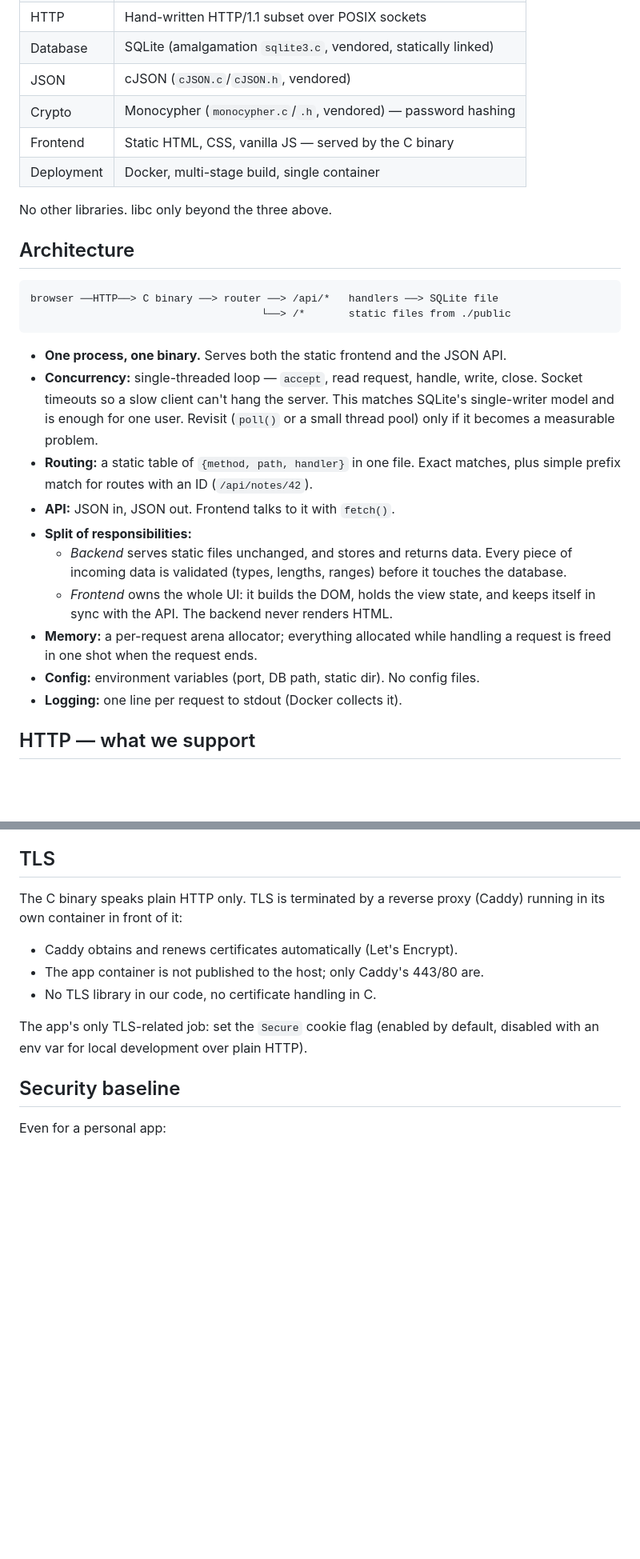
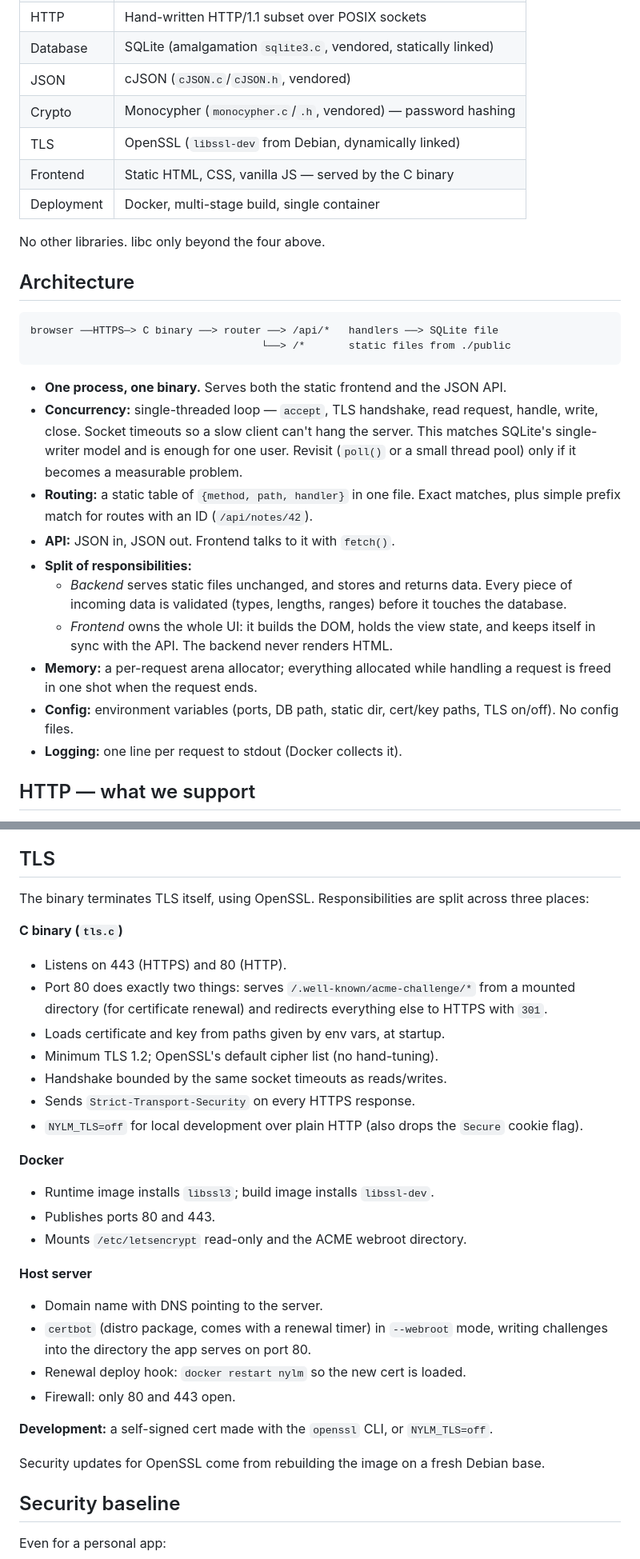
Before and after one commit to yorishori/nylm, a Markdown page: scope.md, 2 parts joined by grey strips. Shown at 80% size. GitHub-like rendering; blank space fills up the shorter version.

Commit message:
Terminate TLS in the binary with OpenSSL
Co-Authored-By: Claude Opus 5.5 <noreply@anthropic.com>
Claude-Session: https://claude.ai/code/session_0158fbux6Xfp7YBFMXZh1Jri

````diff
--- a/scope.md
+++ b/scope.md
@@ -26,21 +27,22 @@ document fixes the base they will be built on.
 | Database   | SQLite (amalgamation `sqlite3.c`, vendored, statically linked)|
 | JSON       | cJSON (`cJSON.c`/`cJSON.h`, vendored)                         |
 | Crypto     | Monocypher (`monocypher.c`/`.h`, vendored) — password hashing |
+| TLS        | OpenSSL (`libssl-dev` from Debian, dynamically linked)        |
 | Frontend   | Static HTML, CSS, vanilla JS — served by the C binary         |
 | Deployment | Docker, multi-stage build, single container                   |
 
-No other libraries. libc only beyond the three above.
+No other libraries. libc only beyond the four above.
 
 ## Architecture
 
 ```
-browser ──HTTP──> C binary ──> router ──> /api/*   handlers ──> SQLite file
+browser ──HTTPS─> C binary ──> router ──> /api/*   handlers ──> SQLite file
                                      └──> /*       static files from ./public
 ```
 
 - **One process, one binary.** Serves both the static frontend and the JSON API.
-- **Concurrency:** single-threaded loop — `accept`, read request, handle, write,
-  close. Socket timeouts so a slow client can't hang the server. This matches
+- **Concurrency:** single-threaded loop — `accept`, TLS handshake, read
+  request, handle, write, close. Socket timeouts so a slow client can't hang the server. This matches
   SQLite's single-writer model and is enough for one user. Revisit (`poll()` or
   a small thread pool) only if it becomes a measurable problem.
 - **Routing:** a static table of `{method, path, handler}` in one file. Exact
@@ -54,7 +56,8 @@ browser ──HTTP──> C binary ──> router ──> /api/*   handlers ─
     and keeps itself in sync with the API. The backend never renders HTML.
 - **Memory:** a per-request arena allocator; everything allocated while handling
   a request is freed in one shot when the request ends.
-- **Config:** environment variables (port, DB path, static dir). No config files.
+- **Config:** environment variables (ports, DB path, static dir, cert/key
+  paths, TLS on/off). No config files.
 - **Logging:** one line per request to stdout (Docker collects it).
 
 ## HTTP — what we support
@@ -122,15 +125,38 @@ short-lived, single-use privileged tokens for that action only.
 
 ## TLS
 
-The C binary speaks plain HTTP only. TLS is terminated by a reverse proxy
-(Caddy) running in its own container in front of it:
+The binary terminates TLS itself, using OpenSSL. Responsibilities are split
+across three places:
 
-- Caddy obtains and renews certificates automatically (Let's Encrypt).
-- The app container is not published to the host; only Caddy's 443/80 are.
-- No TLS library in our code, no certificate handling in C.
+**C binary (`tls.c`)**
+- Listens on 443 (HTTPS) and 80 (HTTP).
+- Port 80 does exactly two things: serves `/.well-known/acme-challenge/*`
+  from a mounted directory (for certificate renewal) and redirects
+  everything else to HTTPS with `301`.
+- Loads certificate and key from paths given by env vars, at startup.
+- Minimum TLS 1.2; OpenSSL's default cipher list (no hand-tuning).
+- Handshake bounded by the same socket timeouts as reads/writes.
+- Sends `Strict-Transport-Security` on every HTTPS response.
+- `NYLM_TLS=off` for local development over plain HTTP (also drops the
+  `Secure` cookie flag).
 
-The app's only TLS-related job: set the `Secure` cookie flag (enabled by
-default, disabled with an env var for local development over plain HTTP).
+**Docker**
+- Runtime image installs `libssl3`; build image installs `libssl-dev`.
+- Publishes ports 80 and 443.
+- Mounts `/etc/letsencrypt` read-only and the ACME webroot directory.
+
+**Host server**
+- Domain name with DNS pointing to the server.
+- `certbot` (distro package, comes with a renewal timer) in `--webroot`
+  mode, writing challenges into the directory the app serves on port 80.
+- Renewal deploy hook: `docker restart nylm` so the new cert is loaded.
+- Firewall: only 80 and 443 open.
+
+**Development:** a self-signed cert made with the `openssl` CLI, or
+`NYLM_TLS=off`.
+
+Security updates for OpenSSL come from rebuilding the image on a fresh
+Debian base.
 
 ## Security baseline
 
````
Also changed, not shown: other parts of scope.md (+12 -8 lines).
